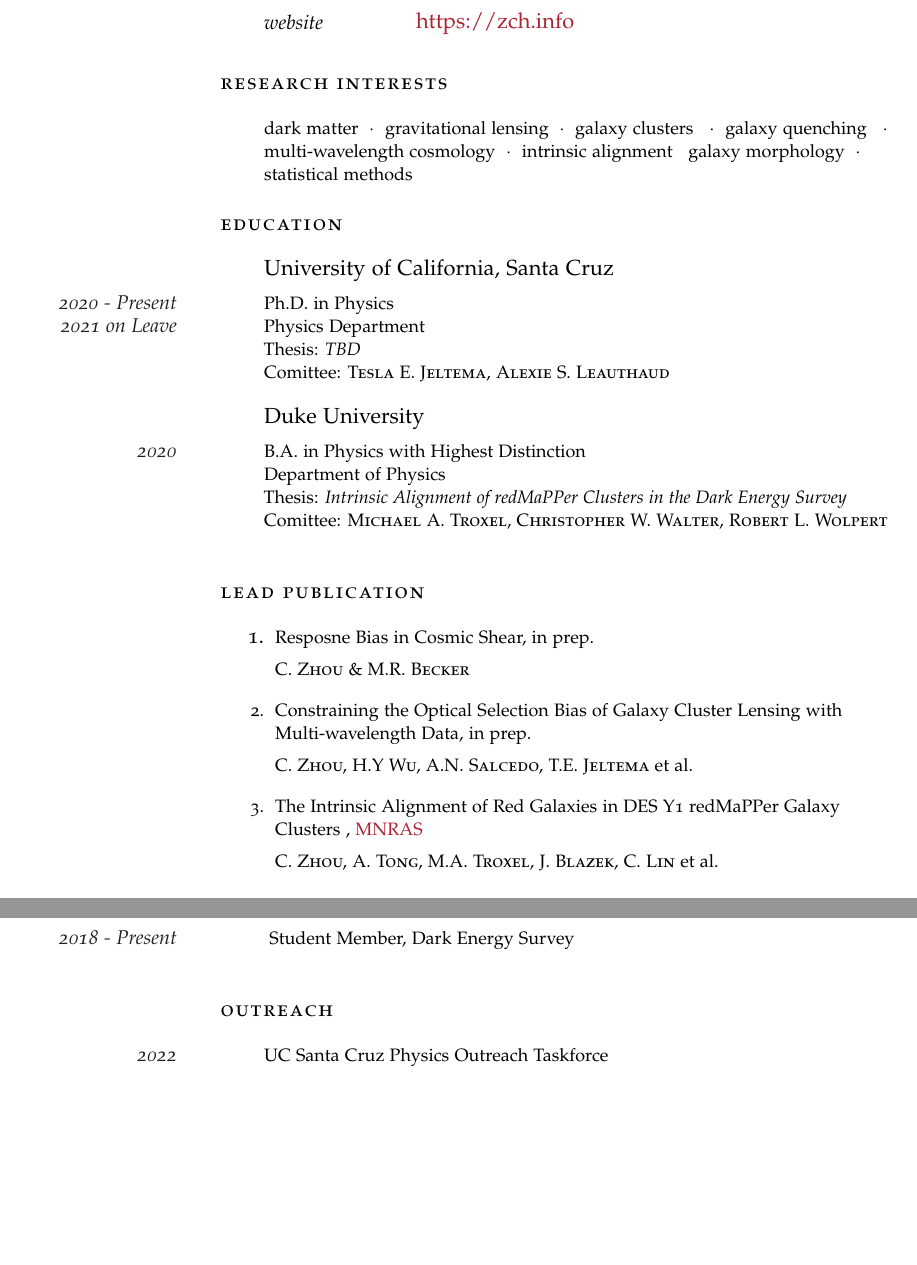
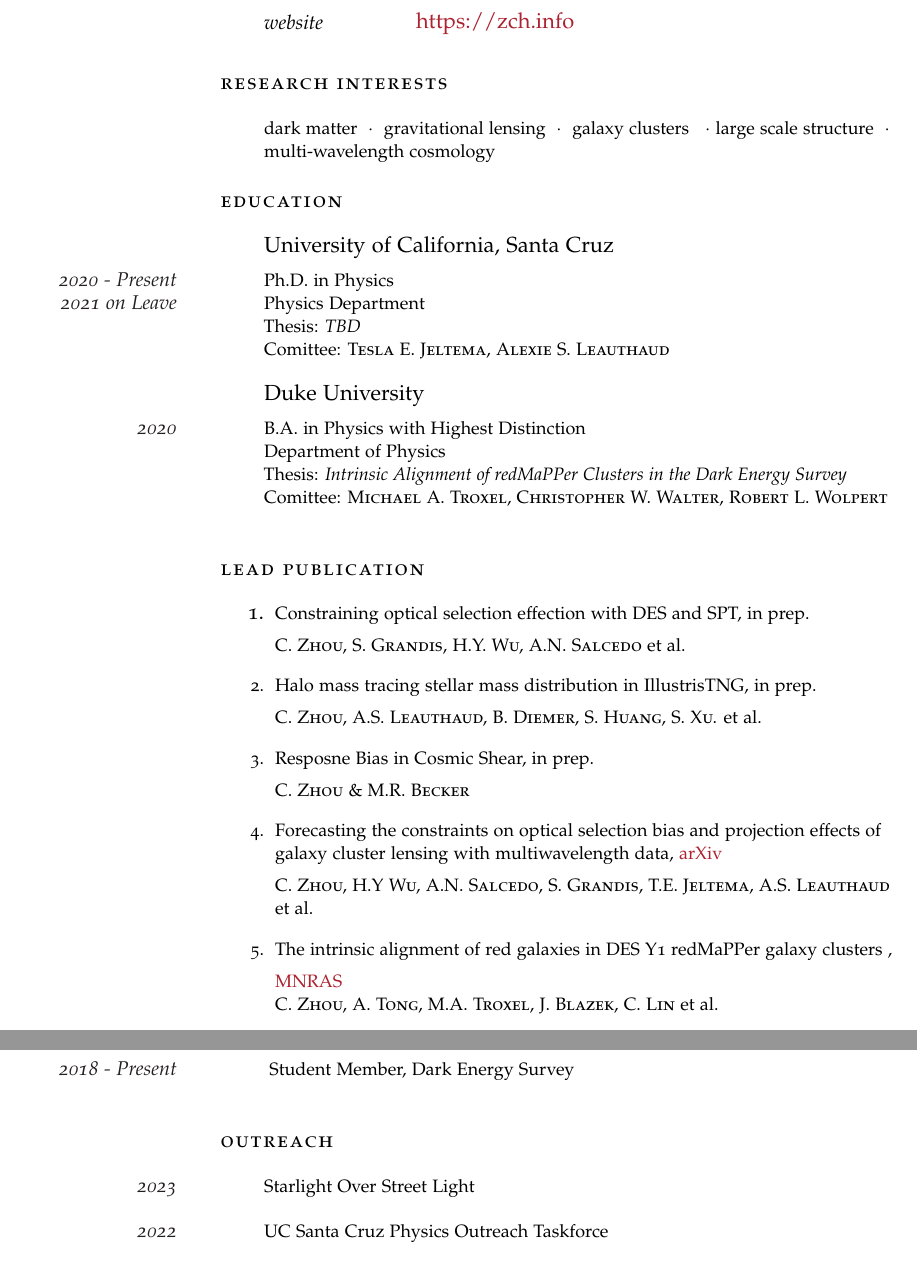
Before and after one commit to zhouconghao/curriculum_vitae, a LaTeX CV (cv_8.tex): two parts of pages 1 and 2 of 2, joined at a grey line, cut so that both start at the same text, the shorter picture padded with empty space. Compiled offline with pdfLaTeX.

Commit message:
update cv

```diff
--- a/cv_8.tex
+++ b/cv_8.tex
@@ -114,7 +114,7 @@
 
     \noindent\spacedlowsmallcaps{Research Interests}\vspace{1em} % Goal heading, could be used for a quotation or short profile instead
 
-    \Description{\MarginText{}dark matter\ \ $\cdotp$\ \ gravitational lensing\ \ $\cdotp$\ \ galaxy clusters \ \ $\cdotp$\ \ galaxy quenching \ \ $\cdotp$\ \ multi-wavelength~cosmology\ \ $\cdotp$\ \ intrinsic alignment\ \ \ galaxy morphology\ \ $\cdotp$\ \ statistical methods \ }
+    \Description{\MarginText{}dark matter\ \ $\cdotp$\ \ gravitational lensing\ \ $\cdotp$\ \ galaxy clusters \ \ $\cdotp$\ large scale structure \ $\cdotp$\ \ multi-wavelength~cosmology }
 
 
 
@@ -183,12 +183,21 @@
     %----------------------------------------------------------------------------------------
     \spacedlowsmallcaps{Lead Publication}\vspace{0.2em}
     \begin{enumerate}
+    \item \paper{Constraining optical selection effection with DES and SPT, in prep.}\\
+    \textsc{C. Zhou, S. Grandis, H.Y. Wu, A.N. Salcedo} et~al.
+
+    \item \paper{Halo mass tracing stellar mass distribution in IllustrisTNG, in prep.}\\
+    \textsc{C. Zhou, A.S. Leauthaud, B. Diemer, S. Huang, S. Xu.} et~al.
+
     \item \paper{Resposne Bias in Cosmic Shear, in prep.}\\
     \textsc{C. Zhou \& M.R. Becker}
-    \item \paper{Constraining the Optical Selection Bias of Galaxy Cluster Lensing with Multi-wavelength Data, in prep.}\\
-    \textsc{C. Zhou, H.Y Wu, A.N. Salcedo, T.E. Jeltema} et al.
-    \item \paper{The Intrinsic Alignment of Red Galaxies in DES Y1 redMaPPer Galaxy Clusters}, \href{https://academic.oup.com/mnras/advance-article/doi/10.1093/mnras/stad2712/7264871}{MNRAS} \\
+
+    \item \paper{Forecasting the constraints on optical selection bias and projection effects of galaxy cluster lensing with multiwavelength data, \href{https://academic.oup.com/mnras/advance-article/doi/10.1093/mnras/stad2712/7264871}{arXiv} }\\
+    \textsc{C. Zhou, H.Y Wu, A.N. Salcedo, S. Grandis, T.E. Jeltema, A.S. Leauthaud} et~al.
+
+    \item \paper{The intrinsic alignment of red galaxies in DES Y1 redMaPPer galaxy clusters}, \href{https://academic.oup.com/mnras/advance-article/doi/10.1093/mnras/stad2712/7264871}{MNRAS} \\
     \textsc{C. Zhou, A. Tong, M.A. Troxel, J. Blazek, C. Lin} et al.
+
     \end{enumerate}
 
     \spacedlowsmallcaps{Contributed Publication}\vspace{0.2em}
@@ -249,6 +258,7 @@
 
     \spacedlowsmallcaps{Outreach}\vspace{1em}
 
+    \Description{\MarginText{2023}Starlight Over Street Light}
     \Description{\MarginText{2022}UC Santa Cruz Physics Outreach Taskforce}
     \Description{\MarginText{2022}Science Internship Program Mentor}
     \Description{\MarginText{2022}UC Santa Cruz Physics Mentoring Program Mentor}
```
Also changed, not shown: cv_8.pdf.
